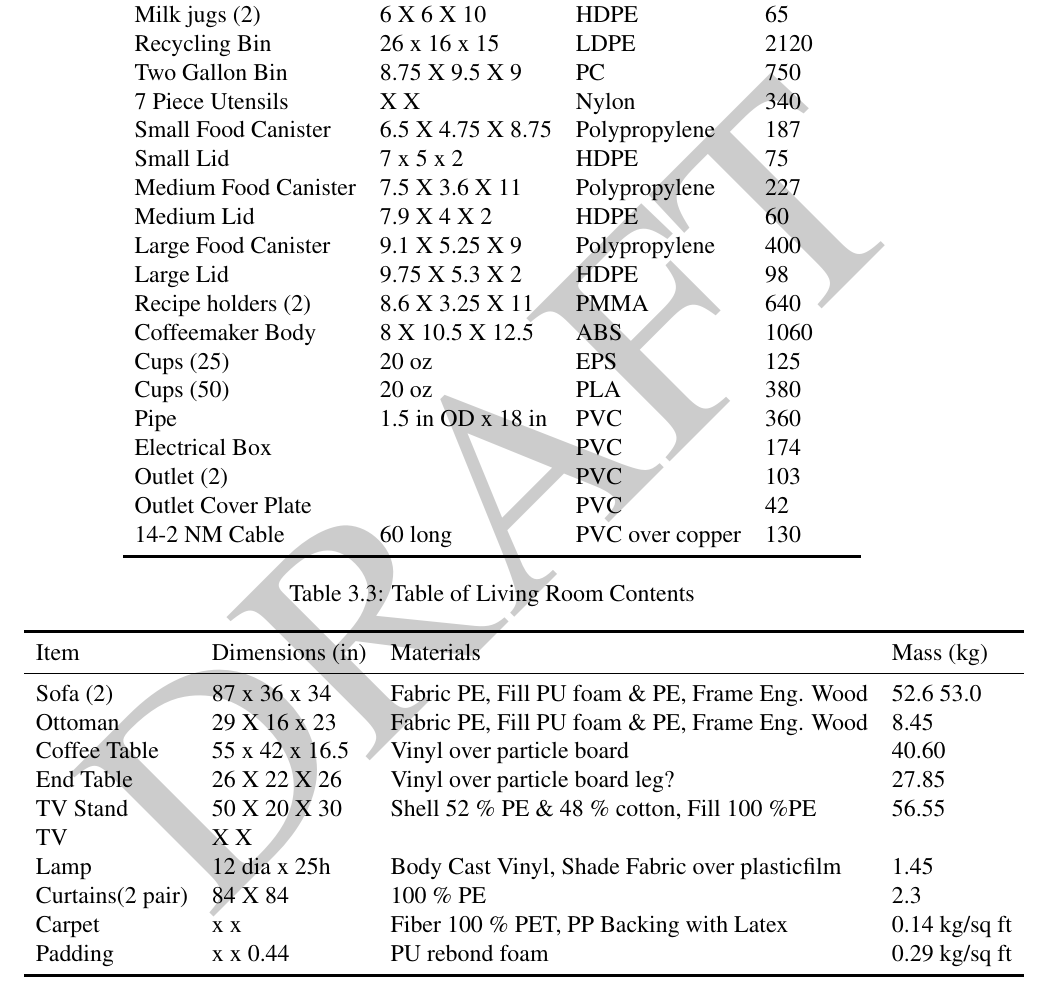
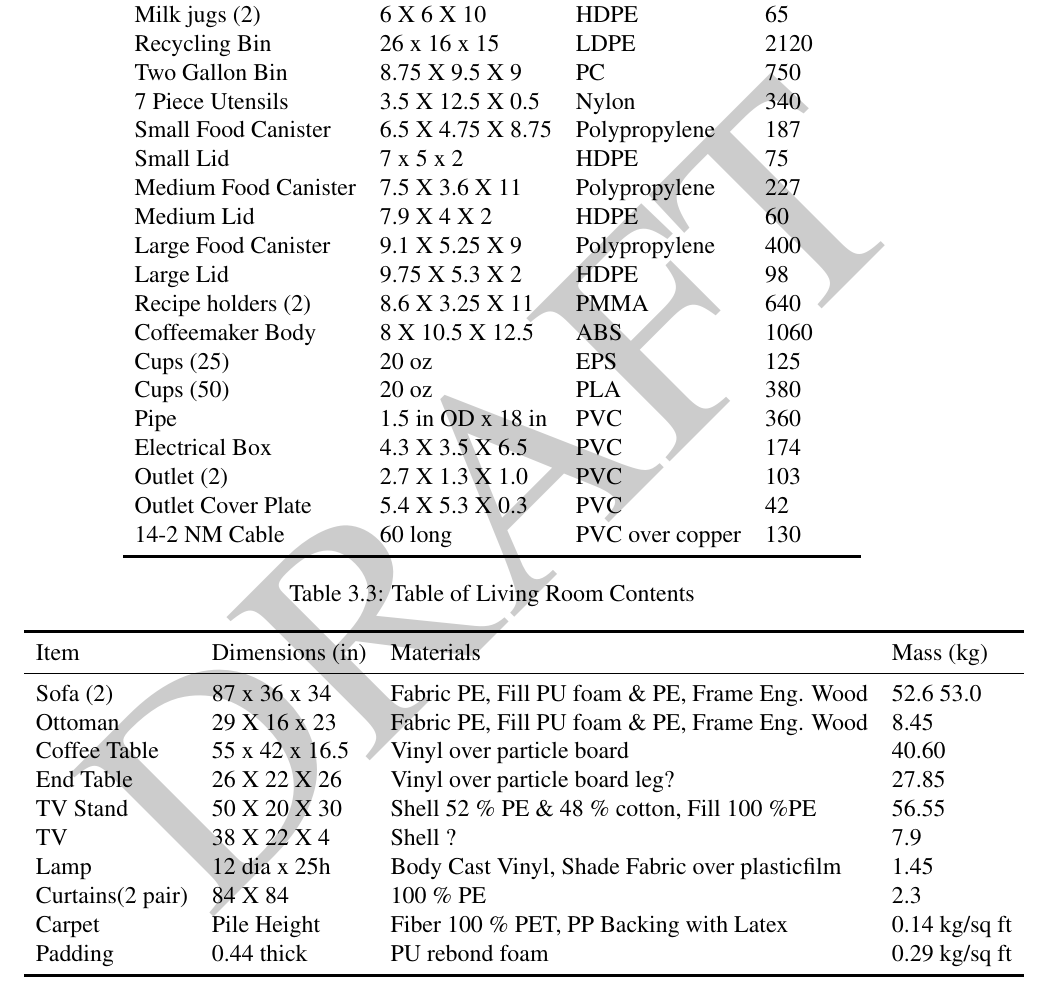
Before and after one commit to cweinschenk/Post_Fire_Exposure, a LaTeX book (07_Reports/Post_Exposure.tex): part of page 16 of 21, cut so that both start at the same text. Compiled offline with pdfLaTeX.

Commit message:
Update Kitchen and Living Room Tables

```diff
--- a/07_Reports/Post_Exposure.tex
+++ b/07_Reports/Post_Exposure.tex
@@ -312,7 +312,7 @@ The estimated minimum detectable concentration of acid gas concentrations is 0.1
 		Milk jugs (2)     	& 6 X 6 X 10  		& HDPE											   	&   65      \\
 		Recycling Bin  		& 26 x 16 x 15	    & LDPE						  						& 2120     \\
 		Two Gallon Bin  	& 8.75 X 9.5 X 9	& PC 							 					&  750     \\
-		7 Piece Utensils	&  X  X 	 		& Nylon											 	&  340   \\
+		7 Piece Utensils	& 3.5 X 12.5 X 0.5	& Nylon											 	&  340   \\
 		Small Food Canister	& 6.5 X 4.75 X 8.75	& Polypropylene							  			&  187   \\
 		Small Lid			& 7 x 5 x 2			& HDPE												&   75  \\
 		Medium Food Canister& 7.5 X 3.6 X 11 	& Polypropylene 									&  227   \\
@@ -324,9 +324,9 @@ The estimated minimum detectable concentration of acid gas concentrations is 0.1
 		Cups (25)			& 20 oz				& EPS												&  125   \\
         Cups (50)			& 20 oz				& PLA  												&  380   \\
         Pipe                & 1.5 in OD x 18 in & PVC 												&  360   \\
-        Electrical Box	    &					& PVC 												&  174  \\
-        Outlet (2)			& 					& PVC												&  103   \\
-        Outlet Cover Plate  & 					& PVC  												&   42   \\
+        Electrical Box	    & 4.3 X 3.5 X 6.5	& PVC 												&  174  \\
+        Outlet (2)			& 2.7 X 1.3 X 1.0	& PVC												&  103   \\
+        Outlet Cover Plate  & 5.4 X 5.3 X 0.3	& PVC  												&   42   \\
         14-2 NM Cable 		& 60 long			& PVC over copper									&  130  \\
 		\bottomrule[1.25pt]
 	\end{tabular}
@@ -352,11 +352,11 @@ Kitchen ignition set-up
 		Coffee Table   		& 55 x 42 x 16.5	& Vinyl over particle board  						& 40.60     \\
 		End Table      		& 26 X 22 X 26 		& Vinyl over particle board  leg? 					& 27.85     \\
 		TV Stand	 		& 50 X 20 X 30 		& Shell 52~\% PE \& 48~\% cotton, Fill 100~\%PE 	& 56.55   \\
-		TV 					&    X    X 		& 										  			&         \\
+		TV 					& 38 X 22 X 4		& Shell ?										 	& 7.9       \\
 		Lamp 				& 12 dia x 25h		& Body Cast Vinyl, Shade Fabric over plasticfilm	& 1.45  \\
 		Curtains(2 pair) 	& 84 X 84 			& 100~\% PE 										& 2.3   \\
-		Carpet				&  x  x 			& Fiber 100~\% PET, PP Backing with Latex			& 0.14 kg/sq ft \\
-		Padding				&  x  x 0.44		& PU rebond foam									& 0.29 kg/sq ft	\\
+		Carpet				&  Pile Height		& Fiber 100~\% PET, PP Backing with Latex			& 0.14 kg/sq ft \\
+		Padding				&  0.44	thick   	& PU rebond foam									& 0.29 kg/sq ft	\\
 		\bottomrule[1.25pt]
 	\end{tabular}
 \end{table}
```
